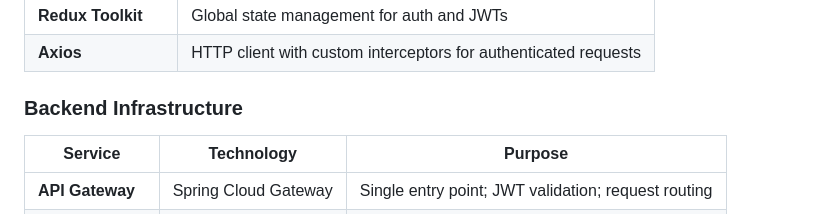
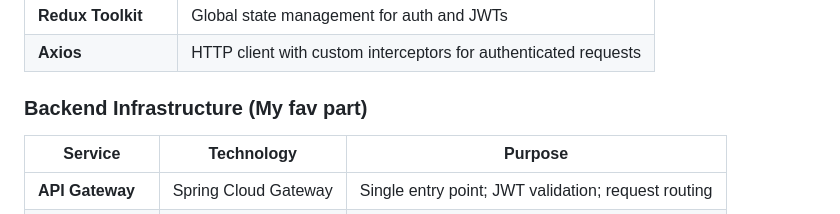
Before and after one commit to Mridul-gupta678/PulseSync, a Markdown page: README.md, the part around the change. Rendered like a GitHub page.

Commit message:
Revise title for Backend Infrastructure section
Updated section title for Backend Infrastructure.

```diff
--- a/README.md
+++ b/README.md
@@ -87,7 +87,7 @@ The system is built for scalability and resilience: each concern is isolated int
 | **Redux Toolkit** | Global state management for auth and JWTs |
 | **Axios** | HTTP client with custom interceptors for authenticated requests |
 
-### Backend Infrastructure
+### Backend Infrastructure (My fav part)
 
 | Service | Technology | Purpose |
 |---|---|---|
```
